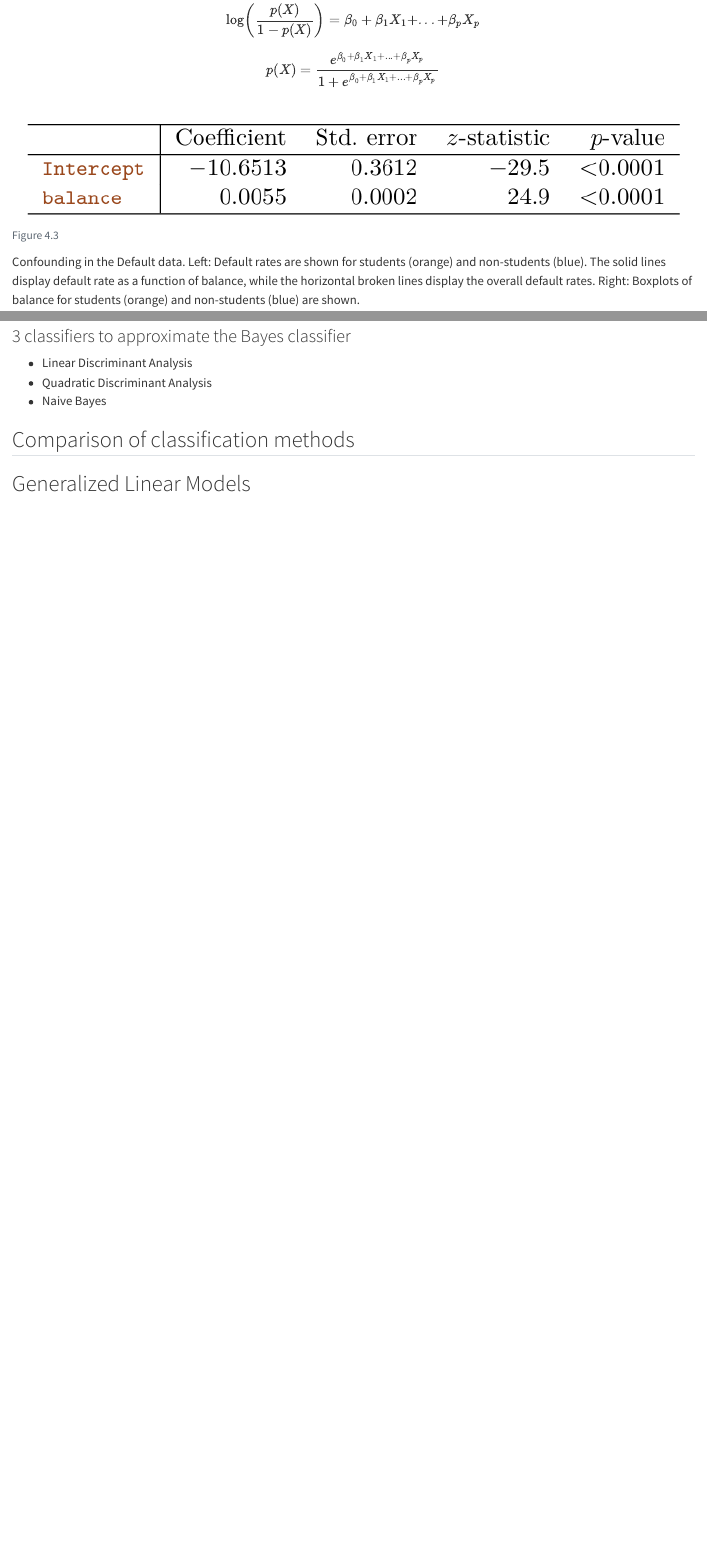
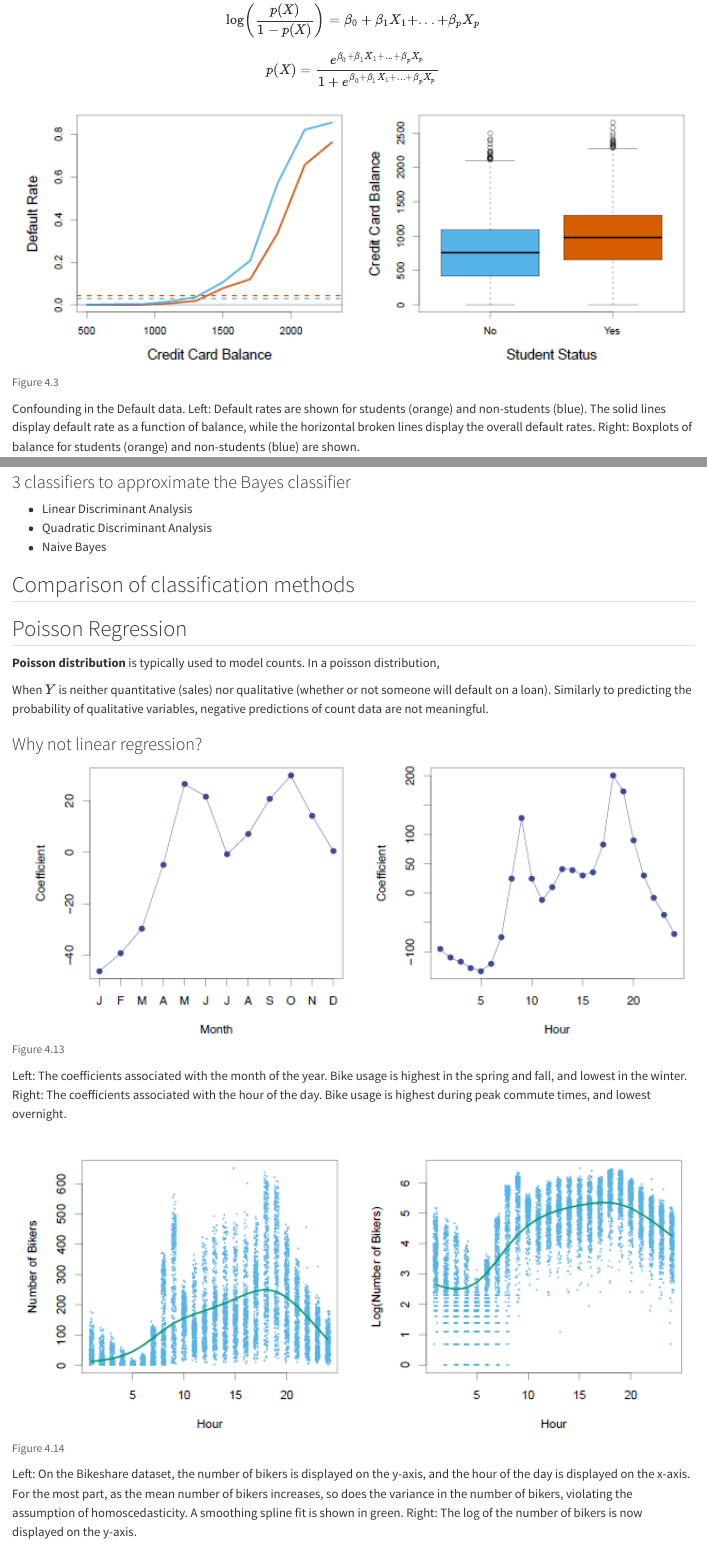
Before and after one commit to r4ds/bookclub-islp, a Quarto document (04_notes.qmd): the page in a window 1100 px wide, from 2070 px down, and a second part further down, joined at a grey line. Rendered offline with R 4.5, knitr and Pandoc in place of Quarto, with nearby package versions.

Commit message:
added 3 figures

````diff
--- a/04_notes.qmd
+++ b/04_notes.qmd
@@ -67,7 +67,7 @@ $$p(X) = \frac{e^{\beta_{0} + \beta_{1}X_1 + ... + \beta_{p}X_p}}{1 + e^{\beta_{
 #| echo: false
 #| fig-cap: Figure 4.3
 #| out-width: 100%
-knitr::include_graphics("images/04-tab4_1.png")
+knitr::include_graphics("images/04-fig4_3.png")
 ```
 
 Confounding in the Default data. Left: Default rates are shown for students (orange) and non-students (blue). The solid lines display  default rate as a function of balance, while the horizontal broken lines display the overall default rates. Right: Boxplots of balance for students (orange) and non-students (blue) are shown.
@@ -101,4 +101,40 @@ $p_k(X)$ is the probability that the observation belongs to the kth class, given
 
 
 
+
+## Poisson Regression
+
+**Poisson distribution** is typically used to model counts. In a poisson distribution,
+
+When $Y$ is neither quantitative (sales) nor qualitative (whether or not someone will default on a loan).
+Similarly to predicting the probability of qualitative variables, negative predictions of count data are not meaningful.
+
+
+### Why not linear regression?
+
+```{r}
+#| label: fig4-13
+#| echo: false
+#| fig-cap: Figure 4.13
+#| out-width: 100%
+knitr::include_graphics("images/04-fig4_13.png")
+```
+
+Left: The coefficients associated with the month of the year. Bike usage is highest in the spring and fall, and lowest in the winter. Right: The coefficients associated with the hour of the day. Bike usage is highest during peak commute times, and lowest overnight.
+
+```{r}
+#| label: fig4-14
+#| echo: false
+#| fig-cap: Figure 4.14
+#| out-width: 100%
+knitr::include_graphics("images/04-fig4_14.png")
+```
+
+
+Left: On the Bikeshare dataset, the number of bikers is displayed on the y-axis, and the hour of the day is displayed on the x-axis. For the most part, as the mean number of bikers increases, so does the variance in the number of bikers, violating the assumption of homoscedasticity. A smoothing spline fit is shown in green. Right: The log of the number of bikers is now displayed on the y-axis.
+
+
+
+
+
 ## Generalized Linear Models
````
Also changed, not shown: images/04-fig4_13.png (added), images/04-fig4_14.png (added), images/04-fig4_3.png (added), 1 other file.
